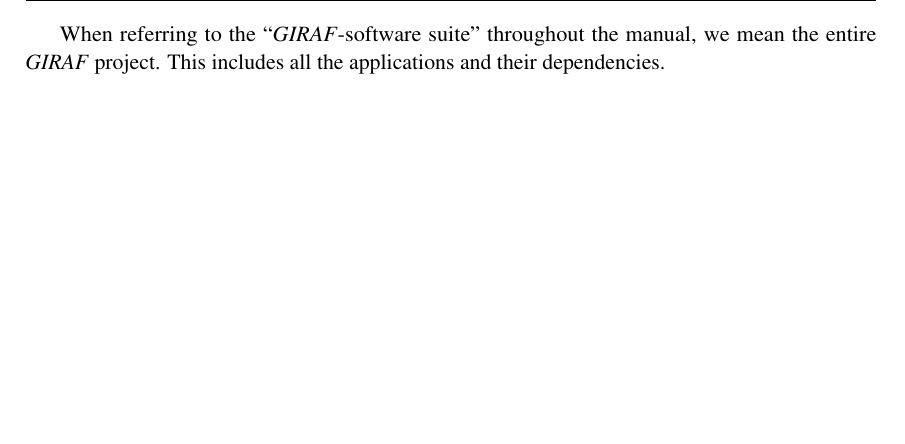
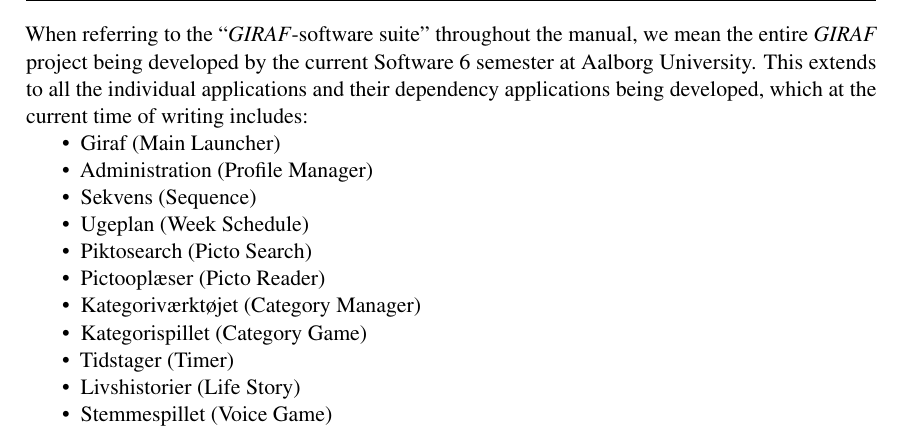
Before and after one commit to Hooolm/GIRAF_design_guidlines, a LaTeX book (main.tex, which reads content/preface/preface.tex): part of page 7 of 28, cut so that both start at the same text, the shorter picture padded with empty space. Compiled offline with pdfLaTeX.

Commit message:
A bit more for preface

```diff
--- a/content/preface/preface.tex
+++ b/content/preface/preface.tex
@@ -2,6 +2,20 @@
 
 % TODO: Input chapters here that the readers will have to read in order to understand the base for the rest of the document
 
-When referring to the ``\giraf-software suite'' throughout the manual, we mean the entire \giraf project. This includes all the applications and their dependencies.
+\noindent When referring to the ``\giraf-software suite'' throughout the manual, we mean the entire \giraf project being developed by the current Software 6 semester at Aalborg University. This extends to all the individual applications and their dependency applications being developed, which at the current time of writing includes:
+
+\begin{itemize}
+    \item Giraf (Main Launcher)
+    \item Administration (Profile Manager)
+    \item Sekvens (Sequence)
+    \item Ugeplan (Week Schedule)
+    \item Piktosearch (Picto Search)
+    \item Pictooplæser (Picto Reader)
+    \item Kategoriværktøjet (Category Manager)
+    \item Kategorispillet (Category Game)
+    \item Tidstager (Timer)
+    \item Livshistorier (Life Story)
+    \item Stemmespillet (Voice Game)
+\end{itemize}
 
 \input{content/preface/box_model}
```
